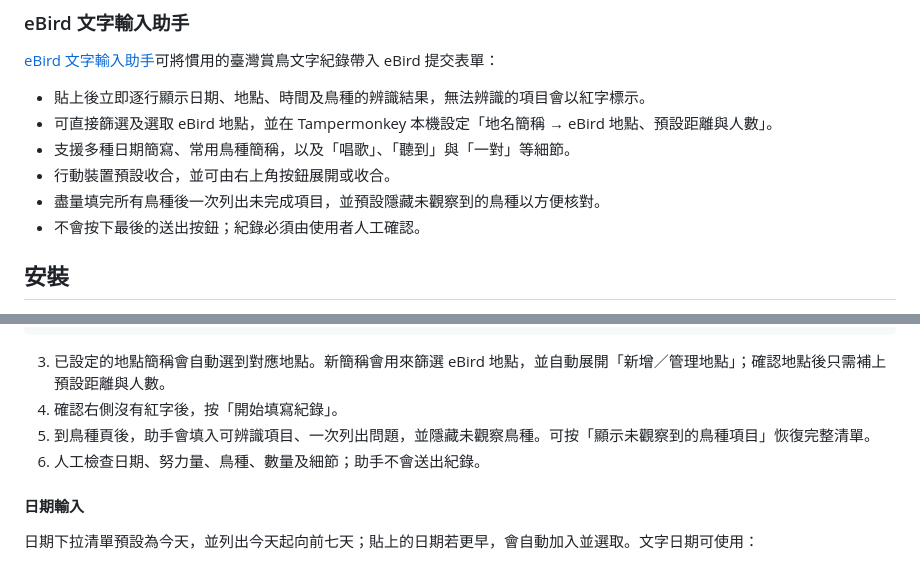
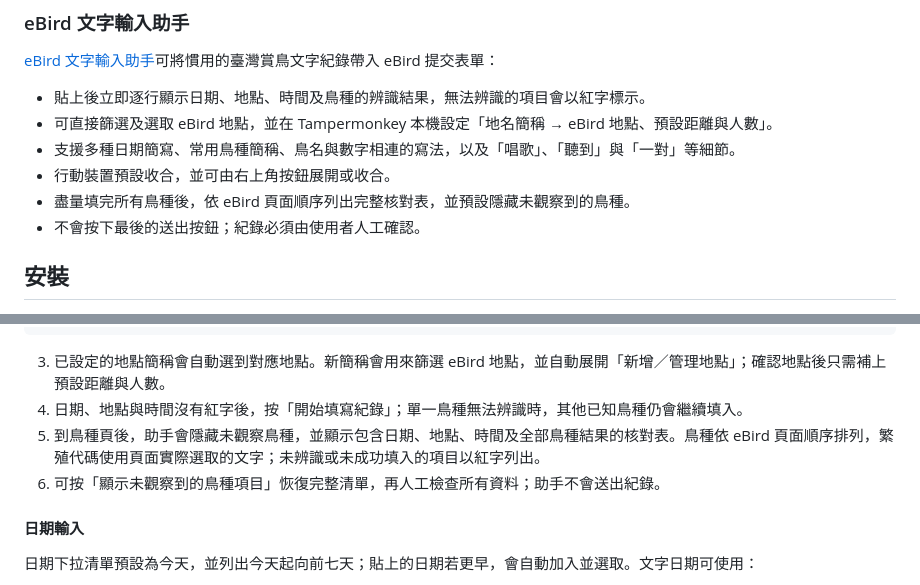
Before and after one commit to ChrisTorng/eBirdScripts, a Markdown page: README.md, 2 parts joined by grey strips. GitHub-like rendering.

Commit message:
Document compact counts and checklist summary

````diff
--- a/README.md
+++ b/README.md
@@ -23,9 +23,9 @@ eBird Scripts 是一個 [Tampermonkey](https://www.tampermonkey.net/) 使用者
 
 - 貼上後立即逐行顯示日期、地點、時間及鳥種的辨識結果，無法辨識的項目會以紅字標示。
 - 可直接篩選及選取 eBird 地點，並在 Tampermonkey 本機設定「地名簡稱 → eBird 地點、預設距離與人數」。
-- 支援多種日期簡寫、常用鳥種簡稱，以及「唱歌」、「聽到」與「一對」等細節。
+- 支援多種日期簡寫、常用鳥種簡稱、鳥名與數字相連的寫法，以及「唱歌」、「聽到」與「一對」等細節。
 - 行動裝置預設收合，並可由右上角按鈕展開或收合。
-- 盡量填完所有鳥種後一次列出未完成項目，並預設隱藏未觀察到的鳥種以方便核對。
+- 盡量填完所有鳥種後，依 eBird 頁面順序列出完整核對表，並預設隱藏未觀察到的鳥種。
 - 不會按下最後的送出按鈕；紀錄必須由使用者人工確認。
 
 ## 安裝
@@ -67,9 +67,9 @@ eBird Scripts 是一個 [Tampermonkey](https://www.tampermonkey.net/) 使用者
 ```
 
 3. 已設定的地點簡稱會自動選到對應地點。新簡稱會用來篩選 eBird 地點，並自動展開「新增／管理地點」；確認地點後只需補上預設距離與人數。
-4. 確認右側沒有紅字後，按「開始填寫紀錄」。
-5. 到鳥種頁後，助手會填入可辨識項目、一次列出問題，並隱藏未觀察鳥種。可按「顯示未觀察到的鳥種項目」恢復完整清單。
-6. 人工檢查日期、努力量、鳥種、數量及細節；助手不會送出紀錄。
+4. 日期、地點與時間沒有紅字後，按「開始填寫紀錄」；單一鳥種無法辨識時，其他已知鳥種仍會繼續填入。
+5. 到鳥種頁後，助手會隱藏未觀察鳥種，並顯示包含日期、地點、時間及全部鳥種結果的核對表。鳥種依 eBird 頁面順序排列，繁殖代碼使用頁面實際選取的文字；未辨識或未成功填入的項目以紅字列出。
+6. 可按「顯示未觀察到的鳥種項目」恢復完整清單，再人工檢查所有資料；助手不會送出紀錄。
 
 #### 日期輸入
 
````
